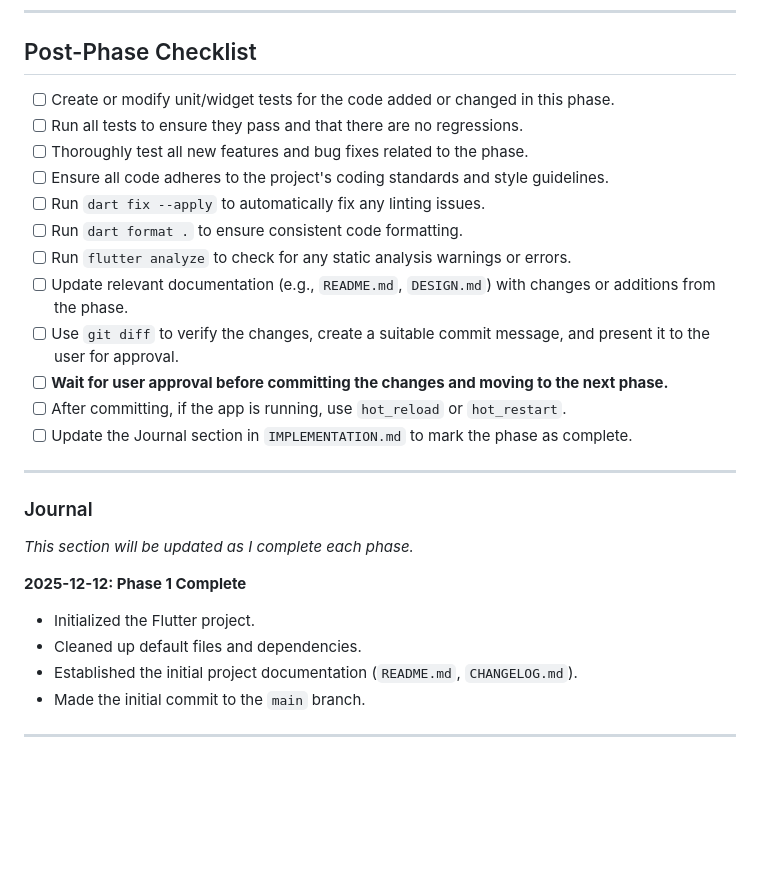
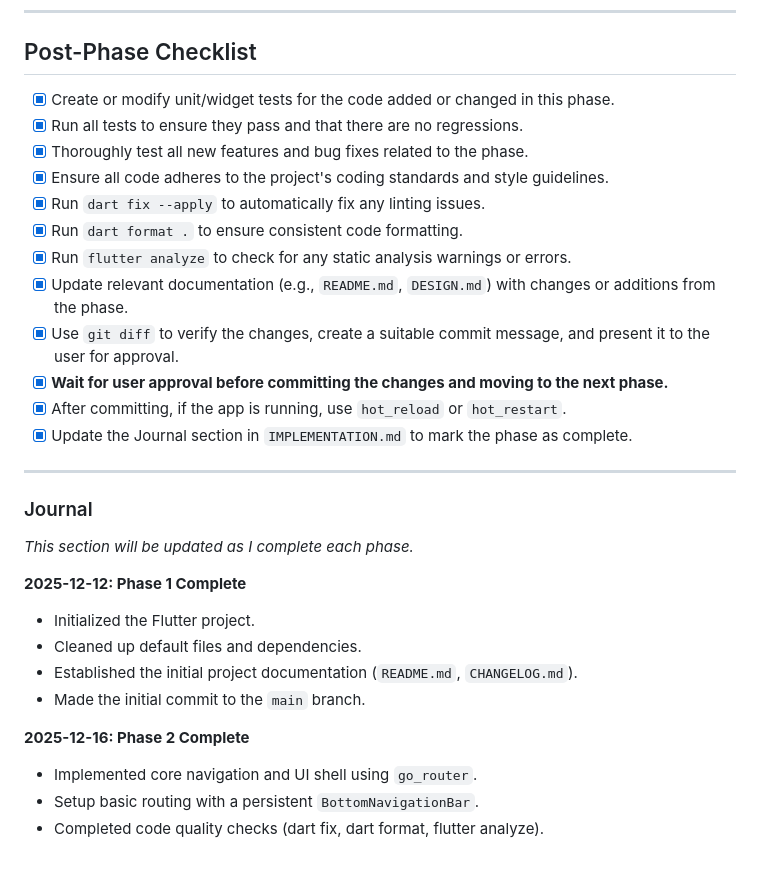
Before and after one commit to lagunal/fccc_app, a Markdown page: IMPLEMENTATION.md, the part around one of its changes. Drawn GitHub-style; blank space fills up the shorter version.

```diff
--- a/IMPLEMENTATION.md
+++ b/IMPLEMENTATION.md
@@ -85,18 +85,18 @@ This document outlines the development plan for the FCCC Church App. Each phase
 
 ## Post-Phase Checklist
 
-- [ ] Create or modify unit/widget tests for the code added or changed in this phase.
-- [ ] Run all tests to ensure they pass and that there are no regressions.
-- [ ] Thoroughly test all new features and bug fixes related to the phase.
-- [ ] Ensure all code adheres to the project's coding standards and style guidelines.
-- [ ] Run `dart fix --apply` to automatically fix any linting issues.
-- [ ] Run `dart format .` to ensure consistent code formatting.
-- [ ] Run `flutter analyze` to check for any static analysis warnings or errors.
-- [ ] Update relevant documentation (e.g., `README.md`, `DESIGN.md`) with changes or additions from the phase.
-- [ ] Use `git diff` to verify the changes, create a suitable commit message, and present it to the user for approval.
-- [ ] **Wait for user approval before committing the changes and moving to the next phase.**
-- [ ] After committing, if the app is running, use `hot_reload` or `hot_restart`.
-- [ ] Update the Journal section in `IMPLEMENTATION.md` to mark the phase as complete.
+- [x] Create or modify unit/widget tests for the code added or changed in this phase.
+- [x] Run all tests to ensure they pass and that there are no regressions.
+- [x] Thoroughly test all new features and bug fixes related to the phase.
+- [x] Ensure all code adheres to the project's coding standards and style guidelines.
+- [x] Run `dart fix --apply` to automatically fix any linting issues.
+- [x] Run `dart format .` to ensure consistent code formatting.
+- [x] Run `flutter analyze` to check for any static analysis warnings or errors.
+- [x] Update relevant documentation (e.g., `README.md`, `DESIGN.md`) with changes or additions from the phase.
+- [x] Use `git diff` to verify the changes, create a suitable commit message, and present it to the user for approval.
+- [x] **Wait for user approval before committing the changes and moving to the next phase.**
+- [x] After committing, if the app is running, use `hot_reload` or `hot_restart`.
+- [x] Update the Journal section in `IMPLEMENTATION.md` to mark the phase as complete.
 
 ---
 
@@ -108,4 +108,8 @@ This document outlines the development plan for the FCCC Church App. Each phase
 - Cleaned up default files and dependencies.
 - Established the initial project documentation (`README.md`, `CHANGELOG.md`).
 - Made the initial commit to the `main` branch.
----
+
+**2025-12-16: Phase 2 Complete**
+- Implemented core navigation and UI shell using `go_router`.
+- Setup basic routing with a persistent `BottomNavigationBar`.
+- Completed code quality checks (dart fix, dart format, flutter analyze).
```
Also changed, not shown: other parts of IMPLEMENTATION.md (+7 -7 lines).
